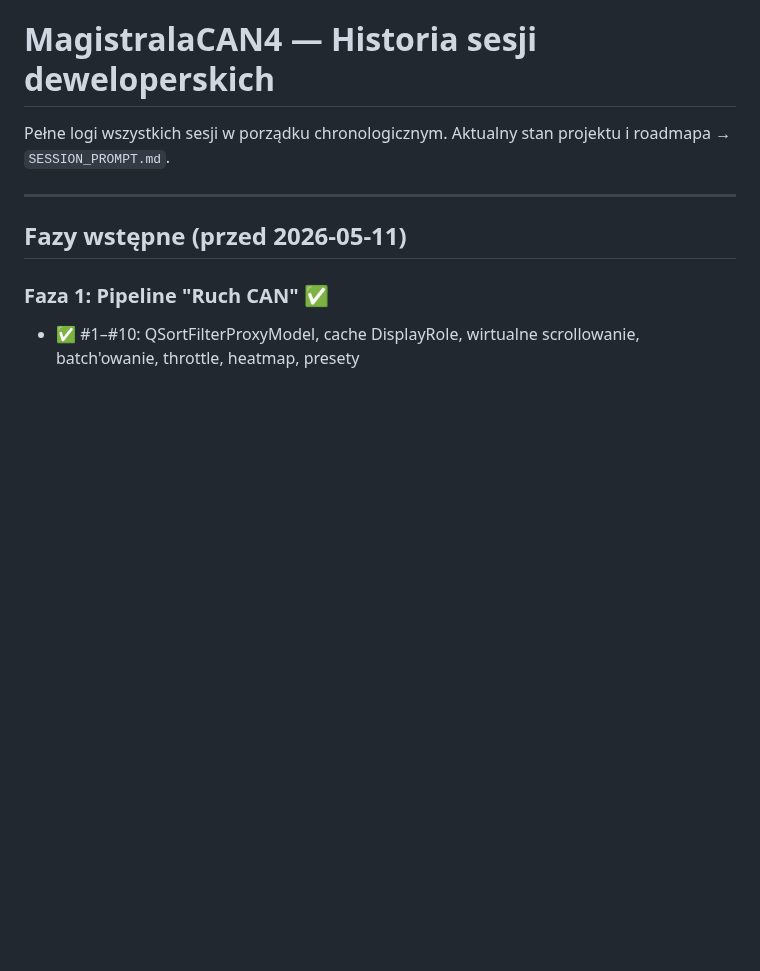
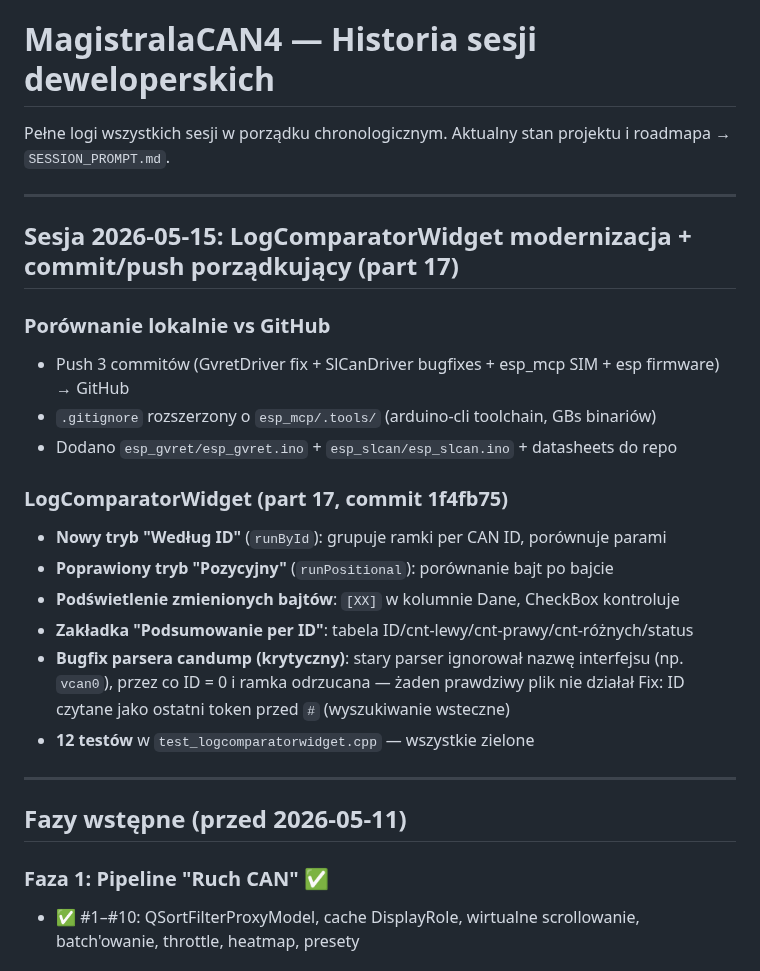
Before and after one commit to dominikmaslak11/MagistralaCAN4, a Markdown page: CHANGELOG_SESSIONS.md, the part around the change. Rendered like a GitHub page; blank space fills up the shorter version.

Commit message:
docs: update CHANGELOG_SESSIONS.md — part 17 (LogComparatorWidget)

```diff
--- a/CHANGELOG_SESSIONS.md
+++ b/CHANGELOG_SESSIONS.md
@@ -2,6 +2,25 @@
 
 Pełne logi wszystkich sesji w porządku chronologicznym.
 Aktualny stan projektu i roadmapa → `SESSION_PROMPT.md`.
+
+---
+
+## Sesja 2026-05-15: LogComparatorWidget modernizacja + commit/push porządkujący (part 17)
+
+### Porównanie lokalnie vs GitHub
+- Push 3 commitów (GvretDriver fix + SlCanDriver bugfixes + esp_mcp SIM + esp firmware) → GitHub
+- `.gitignore` rozszerzony o `esp_mcp/.tools/` (arduino-cli toolchain, GBs binariów)
+- Dodano `esp_gvret/esp_gvret.ino` + `esp_slcan/esp_slcan.ino` + datasheets do repo
+
+### LogComparatorWidget (part 17, commit 1f4fb75)
+- **Nowy tryb "Według ID"** (`runById`): grupuje ramki per CAN ID, porównuje parami
+- **Poprawiony tryb "Pozycyjny"** (`runPositional`): porównanie bajt po bajcie
+- **Podświetlenie zmienionych bajtów**: `[XX]` w kolumnie Dane, CheckBox kontroluje
+- **Zakładka "Podsumowanie per ID"**: tabela ID/cnt-lewy/cnt-prawy/cnt-różnych/status
+- **Bugfix parsera candump (krytyczny)**: stary parser ignorował nazwę interfejsu
+  (np. `vcan0`), przez co ID = 0 i ramka odrzucana — żaden prawdziwy plik nie działał
+  Fix: ID czytane jako ostatni token przed `#` (wyszukiwanie wsteczne)
+- **12 testów** w `test_logcomparatorwidget.cpp` — wszystkie zielone
 
 ---
 
```
